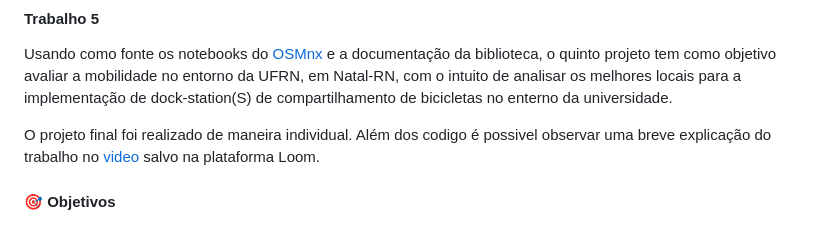
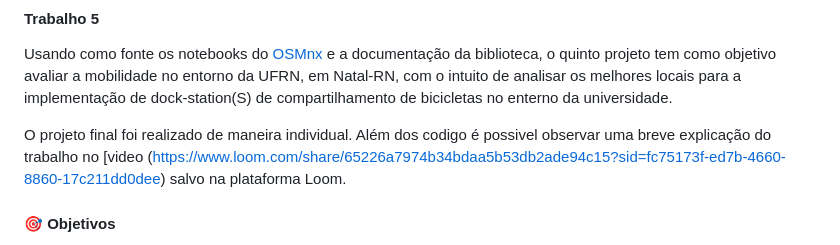
Before and after one commit to julianessantos/AED-II, a Markdown page: Unidade 1/U1T5/README.md, the part around the change. Drawn GitHub-style.

```diff
--- a/Unidade 1/U1T5/README.md
+++ b/Unidade 1/U1T5/README.md
@@ -4,7 +4,7 @@
 
 Usando como fonte os notebooks do [OSMnx](https://github.com/gboeing/osmnx) e a documentação da biblioteca, o quinto projeto tem como objetivo avaliar a mobilidade no entorno da UFRN, em Natal-RN, com o intuito de analisar os melhores locais para a implementação de dock-station(S) de compartilhamento de bicicletas no enterno da universidade.
 
-O projeto final foi realizado de maneira individual. Além dos codigo é possivel observar uma breve explicação do trabalho no [video](URL) salvo na plataforma Loom.
+O projeto final foi realizado de maneira individual. Além dos codigo é possivel observar uma breve explicação do trabalho no [video (https://www.loom.com/share/65226a7974b34bdaa5b53db2ade94c15?sid=fc75173f-ed7b-4660-8860-17c211dd0dee) salvo na plataforma Loom.
 
 #### 🎯 Objetivos
 - [x] Baixar a rede viária da UFRN
```
